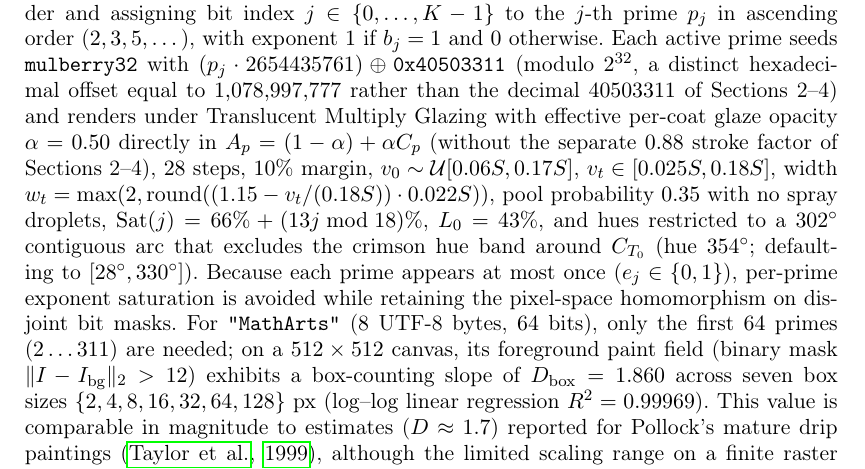
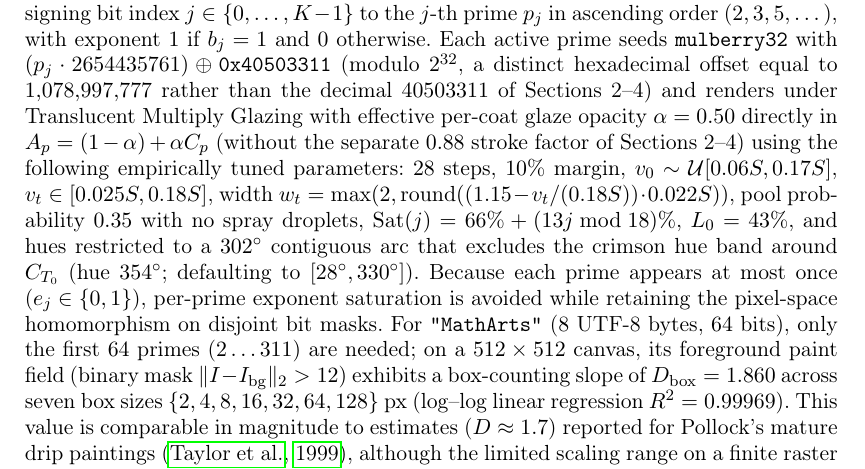
Before and after one commit to leolca/prime_visual_algebra, a LaTeX document (paper/main.tex): part of page 10 of 16, cut so that both start at the same text. Compiled offline with pdfLaTeX.

Commit message:
Explicitly label Section 5 codec constants as empirically tuned parameters

```diff
--- a/paper/main.tex
+++ b/paper/main.tex
@@ -191,7 +191,7 @@ Across all $120$ integers $n \in \{1, \dots, 120\}$ at $100 \times 100$ RGB, all
 
 \section{Single-Canvas Message Encoding and Geometric Resilience}
 \label{sec:codec}
-Rather than painting a single integer, we can turn every prime into a yes/no switch for one bit of a digital message, layering the active primes onto one unified canvas and adding a signature top splash so the message can still be read even after the image is rotated, resized, or compressed. Specifically, rather than splitting a multi-character message into separate tiles, we encode an entire $K$-bit binary string onto \emph{one unified Pollock canvas} using UTF-8 byte encoding in most-significant-bit-first order and assigning bit index $j \in \{0, \dots, K-1\}$ to the $j$-th prime $p_j$ in ascending order ($2, 3, 5, \dots$), with exponent $1$ if $b_j = 1$ and $0$ otherwise. Each active prime seeds \texttt{mulberry32} with $(p_j \cdot 2654435761) \oplus \texttt{0x40503311}$ (modulo $2^{32}$, a distinct hexadecimal offset equal to $1{,}078{,}997{,}777$ rather than the decimal $40503311$ of Sections~2--4) and renders under Translucent Multiply Glazing with effective per-coat glaze opacity $\alpha = 0.50$ directly in $A_p = (1 - \alpha) + \alpha C_p$ (without the separate $0.88$ stroke factor of Sections~2--4), $28$ steps, $10\%$ margin, $v_0 \sim \mathcal{U}[0.06S, 0.17S]$, $v_t \in [0.025S, 0.18S]$, width $w_t = \max(2, \operatorname{round}((1.15 - v_t/(0.18S)) \cdot 0.022S))$, pool probability $0.35$ with no spray droplets, $\mathrm{Sat}(j) = 66\% + (13j \bmod 18)\%$, $L_0=43\%$, and hues restricted to a $302^\circ$ contiguous arc that excludes the crimson hue band around $C_{T_0}$ (hue $354^\circ$; defaulting to $[28^\circ, 330^\circ]$). Because each prime appears at most once ($e_j \in \{0, 1\}$), per-prime exponent saturation is avoided while retaining the pixel-space homomorphism on disjoint bit masks. For \texttt{"MathArts"} ($8$ UTF-8 bytes, $64$ bits), only the first $64$ primes ($2 \dots 311$) are needed; on a $512 \times 512$ canvas, its foreground paint field (binary mask $\|I - I_{\mathrm{bg}}\|_2 > 12$) exhibits a box-counting slope of $D_{\mathrm{box}} = 1.860$ across seven box sizes $\{2, 4, 8, 16, 32, 64, 128\}$~px (log--log linear regression $R^2 = 0.99969$). This value is comparable in magnitude to estimates ($D \approx 1.7$) reported for Pollock's mature drip paintings \citep{taylor1999fractal}, although the limited scaling range on a finite raster does not establish that the generated patterns possess equivalent fractal properties.
+Rather than painting a single integer, we can turn every prime into a yes/no switch for one bit of a digital message, layering the active primes onto one unified canvas and adding a signature top splash so the message can still be read even after the image is rotated, resized, or compressed. Specifically, rather than splitting a multi-character message into separate tiles, we encode an entire $K$-bit binary string onto \emph{one unified Pollock canvas} using UTF-8 byte encoding in most-significant-bit-first order and assigning bit index $j \in \{0, \dots, K-1\}$ to the $j$-th prime $p_j$ in ascending order ($2, 3, 5, \dots$), with exponent $1$ if $b_j = 1$ and $0$ otherwise. Each active prime seeds \texttt{mulberry32} with $(p_j \cdot 2654435761) \oplus \texttt{0x40503311}$ (modulo $2^{32}$, a distinct hexadecimal offset equal to $1{,}078{,}997{,}777$ rather than the decimal $40503311$ of Sections~2--4) and renders under Translucent Multiply Glazing with effective per-coat glaze opacity $\alpha = 0.50$ directly in $A_p = (1 - \alpha) + \alpha C_p$ (without the separate $0.88$ stroke factor of Sections~2--4) using the following empirically tuned parameters: $28$ steps, $10\%$ margin, $v_0 \sim \mathcal{U}[0.06S, 0.17S]$, $v_t \in [0.025S, 0.18S]$, width $w_t = \max(2, \operatorname{round}((1.15 - v_t/(0.18S)) \cdot 0.022S))$, pool probability $0.35$ with no spray droplets, $\mathrm{Sat}(j) = 66\% + (13j \bmod 18)\%$, $L_0=43\%$, and hues restricted to a $302^\circ$ contiguous arc that excludes the crimson hue band around $C_{T_0}$ (hue $354^\circ$; defaulting to $[28^\circ, 330^\circ]$). Because each prime appears at most once ($e_j \in \{0, 1\}$), per-prime exponent saturation is avoided while retaining the pixel-space homomorphism on disjoint bit masks. For \texttt{"MathArts"} ($8$ UTF-8 bytes, $64$ bits), only the first $64$ primes ($2 \dots 311$) are needed; on a $512 \times 512$ canvas, its foreground paint field (binary mask $\|I - I_{\mathrm{bg}}\|_2 > 12$) exhibits a box-counting slope of $D_{\mathrm{box}} = 1.860$ across seven box sizes $\{2, 4, 8, 16, 32, 64, 128\}$~px (log--log linear regression $R^2 = 0.99969$). This value is comparable in magnitude to estimates ($D \approx 1.7$) reported for Pollock's mature drip paintings \citep{taylor1999fractal}, although the limited scaling range on a finite raster does not establish that the generated patterns possess equivalent fractal properties.
 
 \subsection{Keyed Organic Registration Skein and Log-Attenuation Decoding}
 To align rotated, translated, and scaled (RTS) canvases without external finder squares or corner dots, we paint an \emph{integrated registration pattern} (top-skein $T_0$—a registration / finder pattern—$26$ steps, $12\%$ margin, width scale $0.028$) on top of the glazed data strokes. Crucially, both the PRNG seed and pigment color of $T_0$ are parameterizable: a default public seed ($\texttt{0x20261124}$, Venetian crimson $C_{T_0} = \texttt{\#8b101c}$) enables open decoding, whereas an artist-chosen seed and color (e.g., Ultramarine \texttt{\#163a70} or Forest Viridian \texttt{\#145233}) yield distinct visual compositions and act as a keyed registration template (optionally stamped as a small margin signature). During decoding:
```
Also changed, not shown: 1 other file.
